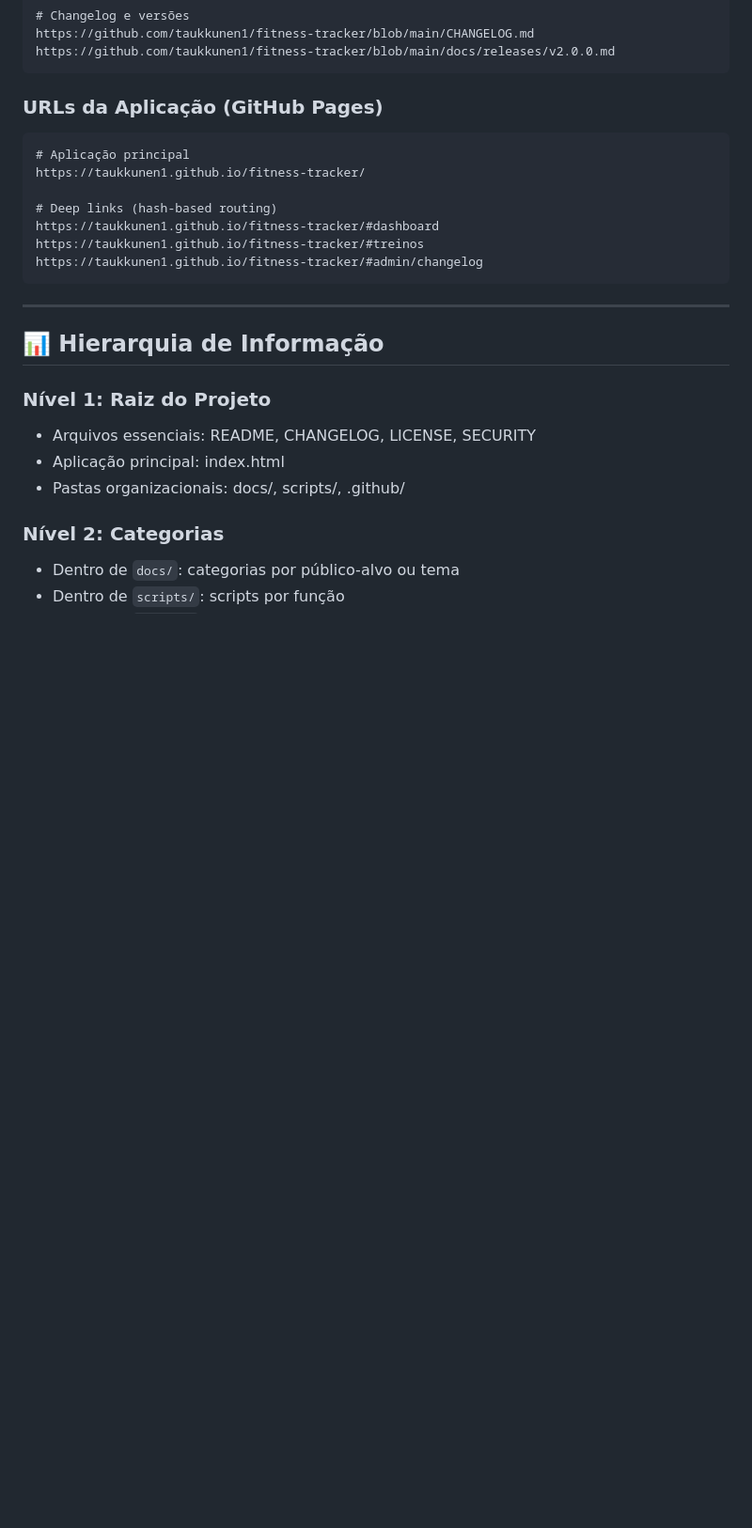
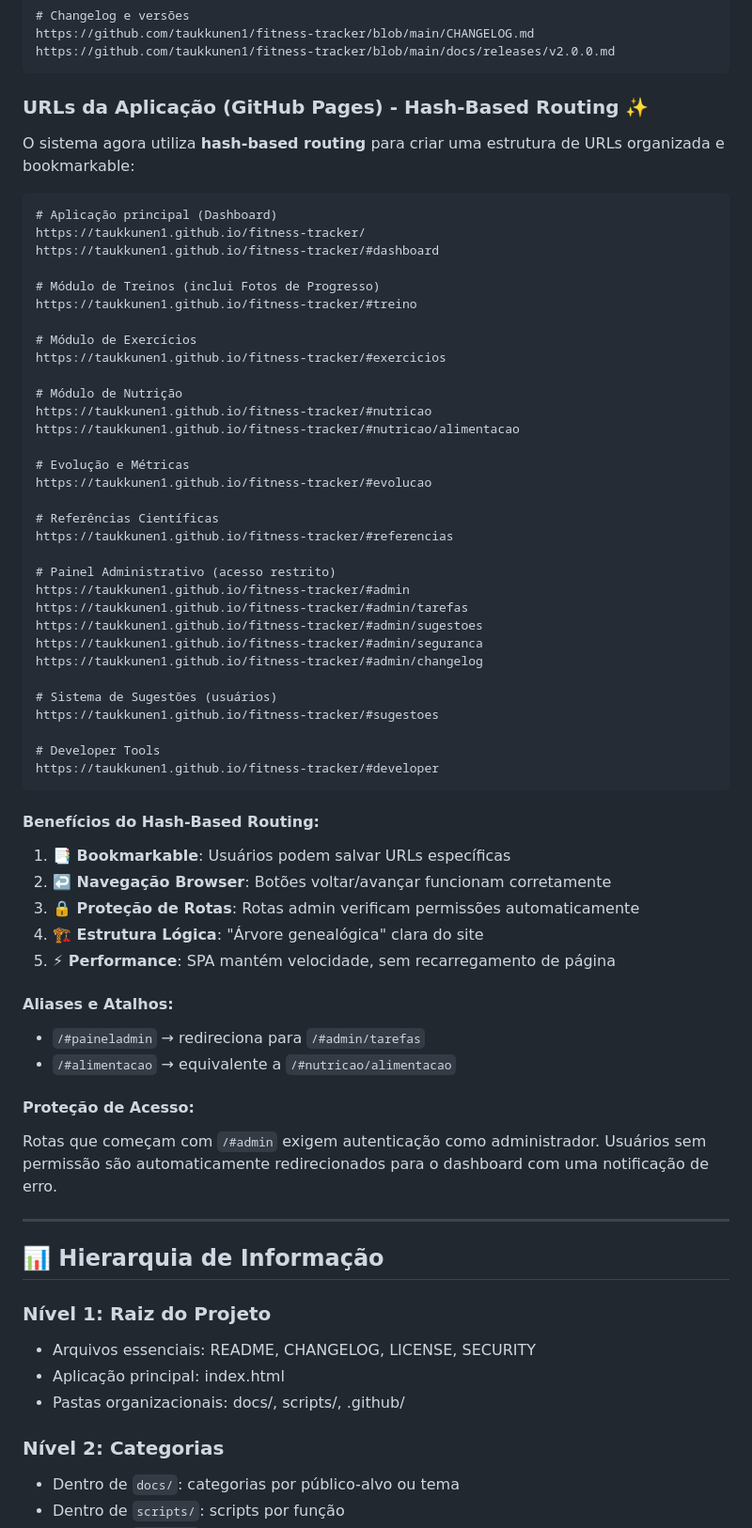
Before and after one commit to taukkunen1/fitness-tracker, a Markdown page: docs/INFORMATION-ARCHITECTURE.md, the part around the change. Shown at 94% size. GitHub-like rendering; blank space fills up the shorter version.

````diff
--- a/docs/INFORMATION-ARCHITECTURE.md
+++ b/docs/INFORMATION-ARCHITECTURE.md
@@ -154,17 +154,61 @@ https://github.com/taukkunen1/fitness-tracker/blob/main/CHANGELOG.md
 https://github.com/taukkunen1/fitness-tracker/blob/main/docs/releases/v2.0.0.md
 ```
 
-### URLs da Aplicação (GitHub Pages)
+### URLs da Aplicação (GitHub Pages) - Hash-Based Routing ✨
+
+O sistema agora utiliza **hash-based routing** para criar uma estrutura de URLs organizada e bookmarkable:
 
 ```
-# Aplicação principal
+# Aplicação principal (Dashboard)
 https://taukkunen1.github.io/fitness-tracker/
+https://taukkunen1.github.io/fitness-tracker/#dashboard
 
-# Deep links (hash-based routing)
-https://taukkunen1.github.io/fitness-tracker/#dashboard
-https://taukkunen1.github.io/fitness-tracker/#treinos
+# Módulo de Treinos (inclui Fotos de Progresso)
+https://taukkunen1.github.io/fitness-tracker/#treino
+
+# Módulo de Exercícios
+https://taukkunen1.github.io/fitness-tracker/#exercicios
+
+# Módulo de Nutrição
+https://taukkunen1.github.io/fitness-tracker/#nutricao
+https://taukkunen1.github.io/fitness-tracker/#nutricao/alimentacao
+
+# Evolução e Métricas
+https://taukkunen1.github.io/fitness-tracker/#evolucao
+
+# Referências Científicas
+https://taukkunen1.github.io/fitness-tracker/#referencias
+
+# Painel Administrativo (acesso restrito)
+https://taukkunen1.github.io/fitness-tracker/#admin
+https://taukkunen1.github.io/fitness-tracker/#admin/tarefas
+https://taukkunen1.github.io/fitness-tracker/#admin/sugestoes
+https://taukkunen1.github.io/fitness-tracker/#admin/seguranca
 https://taukkunen1.github.io/fitness-tracker/#admin/changelog
+
+# Sistema de Sugestões (usuários)
+https://taukkunen1.github.io/fitness-tracker/#sugestoes
+
+# Developer Tools
+https://taukkunen1.github.io/fitness-tracker/#developer
 ```
+
+#### Benefícios do Hash-Based Routing:
+
+1. **📑 Bookmarkable**: Usuários podem salvar URLs específicas
+2. **↩️ Navegação Browser**: Botões voltar/avançar funcionam corretamente
+3. **🔒 Proteção de Rotas**: Rotas admin verificam permissões automaticamente
+4. **🏗️ Estrutura Lógica**: "Árvore genealógica" clara do site
+5. **⚡ Performance**: SPA mantém velocidade, sem recarregamento de página
+
+#### Aliases e Atalhos:
+
+- `/#paineladmin` → redireciona para `/#admin/tarefas`
+- `/#alimentacao` → equivalente a `/#nutricao/alimentacao`
+
+#### Proteção de Acesso:
+
+Rotas que começam com `/#admin` exigem autenticação como administrador. Usuários sem permissão são automaticamente redirecionados para o dashboard com uma notificação de erro.
 
 ---
 
````
Also changed, not shown: README.md (+17 -4 lines), docs/URL-ROUTING.md (added, +428 -0 lines).
